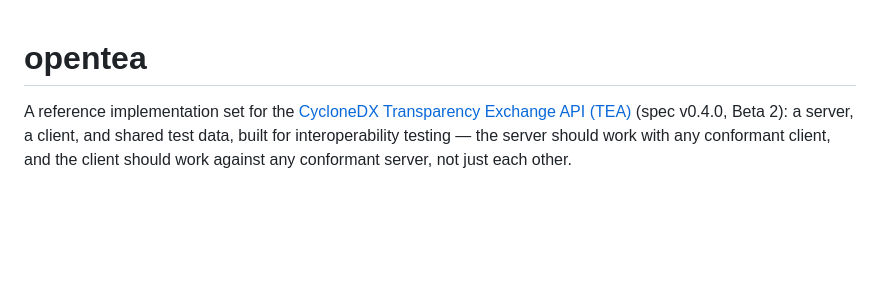
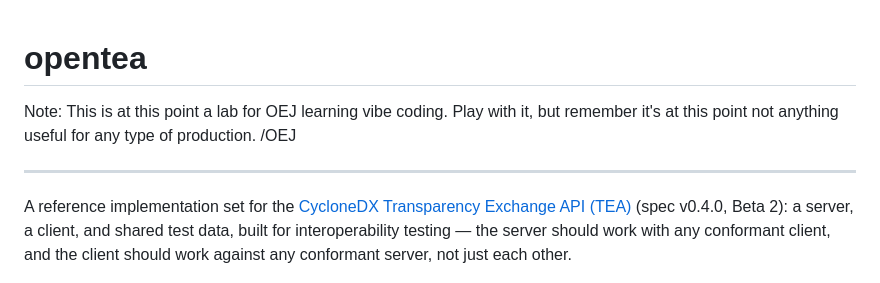
Before and after one commit to edvinanet/opentea, a Markdown page: README.md, the part around the change. Rendered like a GitHub page; blank space fills up the shorter version.

Commit message:
Update with warning

```diff
--- a/README.md
+++ b/README.md
@@ -1,4 +1,9 @@
 # opentea
+
+Note: This is at this point a lab for OEJ learning vibe coding. Play with it, but remember it's at this point
+not anything useful for any type of production. /OEJ
+
+---
 
 A reference implementation set for the [CycloneDX Transparency Exchange API (TEA)](https://github.com/cyclonedx/transparency-exchange-api) (spec v0.4.0, Beta 2): a server, a client, and shared test data, built for interoperability testing — the server should work with any conformant client, and the client should work against any conformant server, not just each other.
 
```
